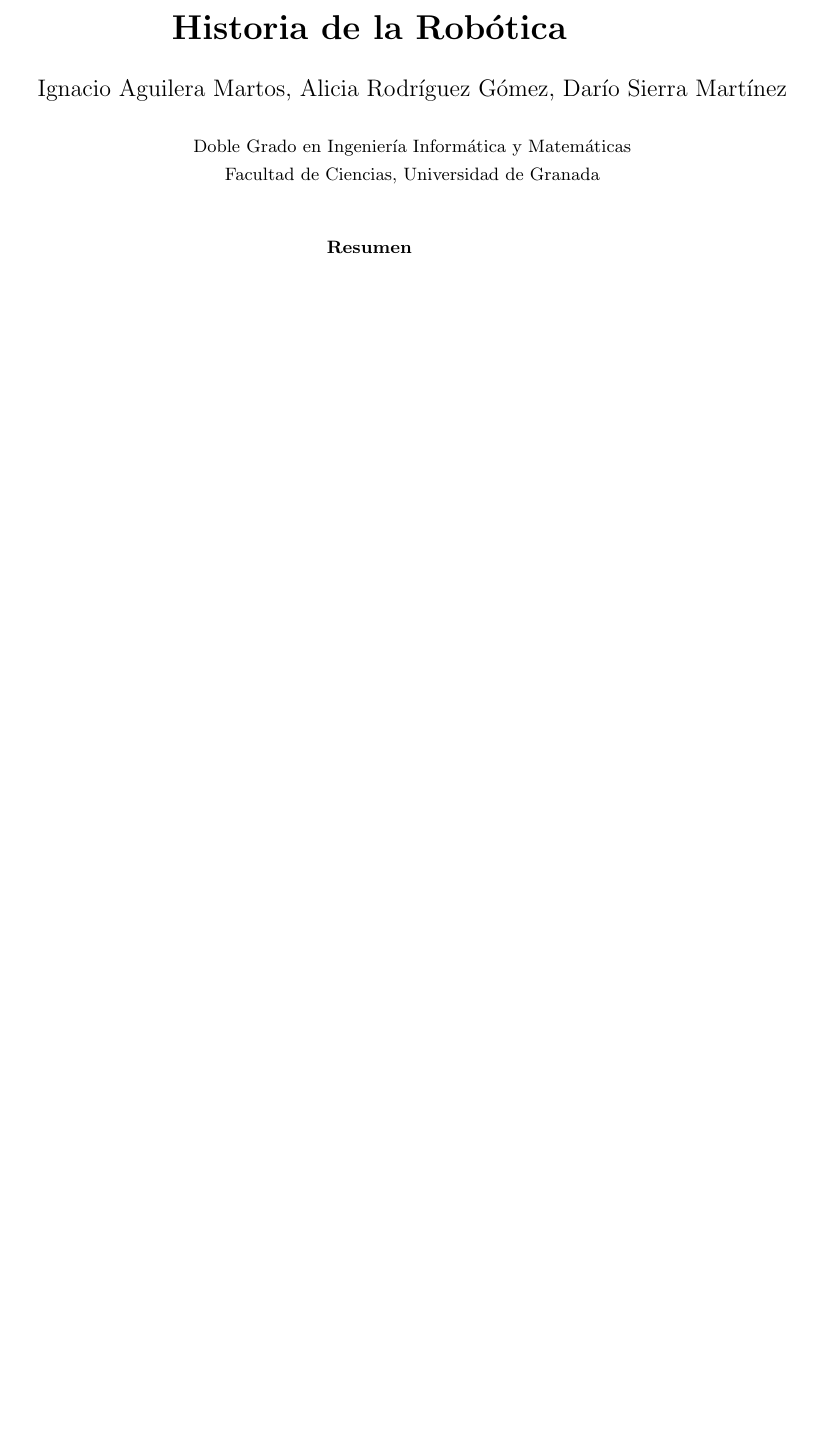
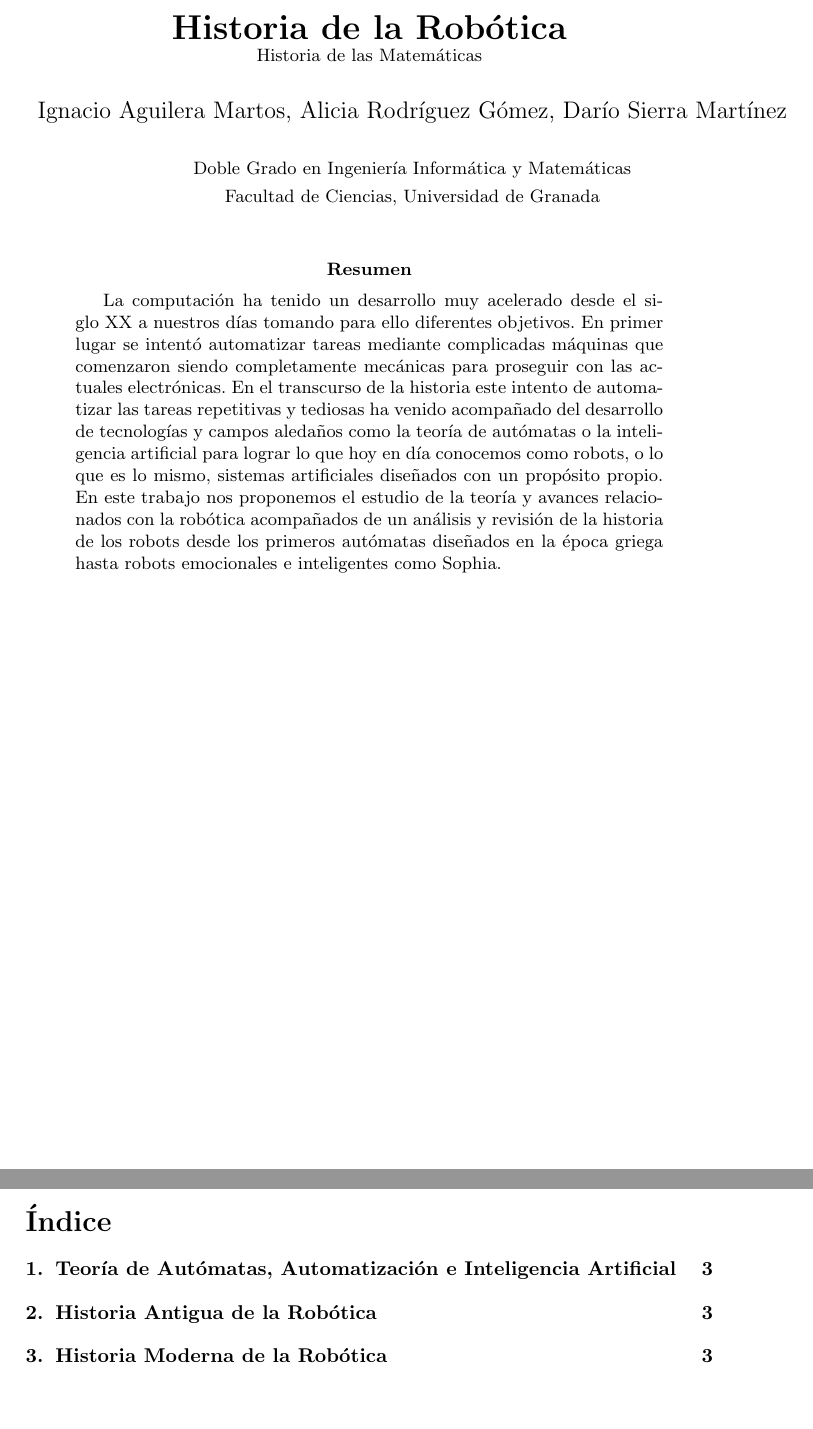
Before and after one commit to nacheteam/Historia-Robotica, a LaTeX paper (Historia de la Robótica.tex): part of page 1 of 2 before the commit and two parts of pages 1 and 2 of 4 after it, the two joined at a grey line, cut so that both start at the same text, the shorter picture padded with empty space. Compiled offline with pdfLaTeX.

Commit message:
Primera versión del documento central

```diff
--- a/Historia de la Robótica.tex
+++ b/Historia de la Robótica.tex
@@ -21,7 +21,8 @@
 
 \begin{document}
 
-\title{\textbf{Historia de la Robótica}}
+\title{\textbf{Historia de la Robótica} \\
+		\small{Historia de las Matemáticas}}
 \date{}
 \author{Ignacio Aguilera Martos, Alicia Rodríguez Gómez, Darío Sierra Martínez\\ \\
 	\small Doble Grado en Ingeniería Informática y Matemáticas\\
@@ -31,5 +32,9 @@
 \maketitle
 
 \begin{abstract}
+	La computación ha tenido un desarrollo muy acelerado desde el siglo XX a nuestros días tomando para ello diferentes objetivos. En primer lugar se intentó automatizar tareas mediante complicadas máquinas que comenzaron siendo completamente mecánicas para proseguir con las actuales electrónicas. En el transcurso de la historia este intento de automatizar las tareas repetitivas y tediosas ha venido acompañado del desarrollo de tecnologías y campos aledaños como la teoría de autómatas o la inteligencia artificial para lograr lo que hoy en día conocemos como robots, o lo que es lo mismo, sistemas artificiales diseñados con un propósito propio. En este trabajo nos proponemos el estudio de la teoría y avances relacionados con la robótica acompañados de un análisis y revisión de la historia de los robots desde los primeros autómatas diseñados en la época griega hasta robots emocionales e inteligentes como Sophia.
+\end{abstract}
 
-\end{abstract}
+\newpage
+
+\tableofcontents
```
Also changed, not shown: Historia de la Robótica.pdf (added), Historia de la Robótica.tex (8 more changed lines).
